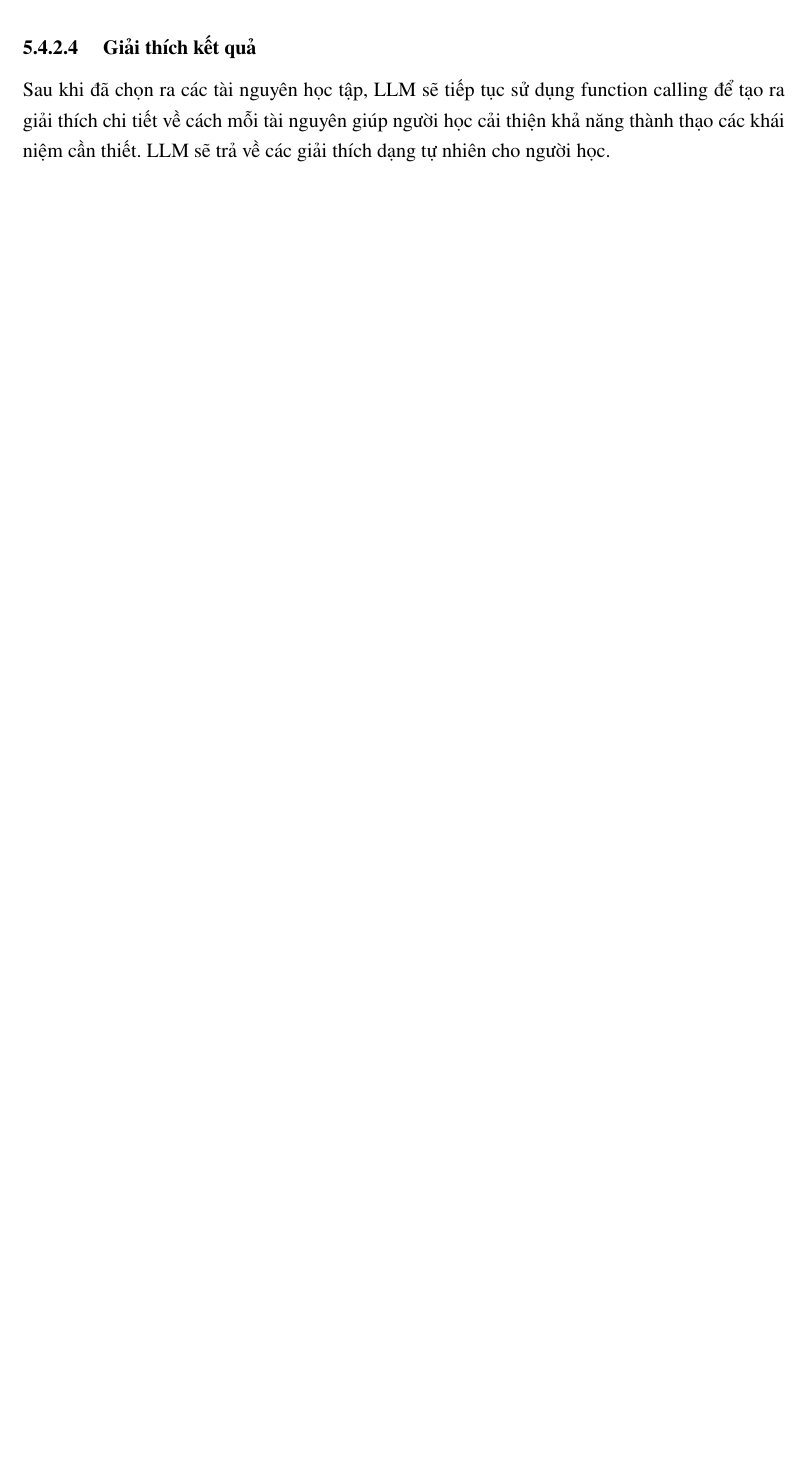
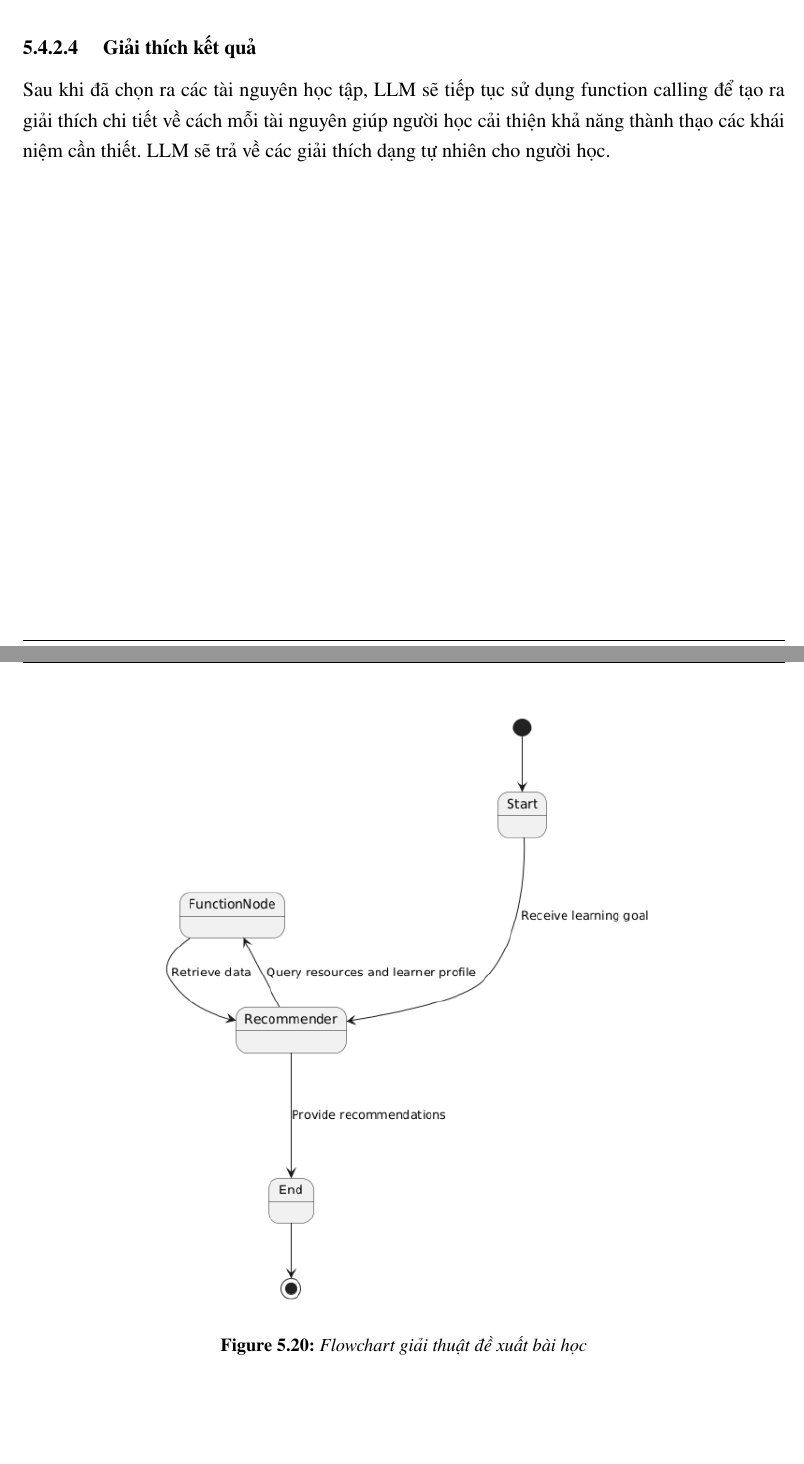
Before and after one commit to PhamThi1710/Graduation-Report, a LaTeX thesis (main.tex, which reads algorithm.tex): part of page 67 of 122 before the commit and two parts of pages 67 and 68 of 122 after it, the two joined at a grey line, cut so that both start at the same text, the shorter picture padded with empty space. Compiled offline with pdfLaTeX.

```diff
--- a/algorithm.tex
+++ b/algorithm.tex
@@ -47,6 +47,6 @@
 \begin{figure}[H]
     \centering
     \includegraphics[width=0.7\linewidth]{Images/Anh/giaithuat.png}
-
+    \caption{Flowchart giải thuật đề xuất bài học}
     \label{fig:enter-label}
 \end{figure}
```
Also changed, not shown: Images/Anh/classdiagram.png, Images/Anh/classdiagram1.png (added), Images/Anh/classdiagram2.png (deleted), Images/Anh/classdiagram3.png (deleted).
